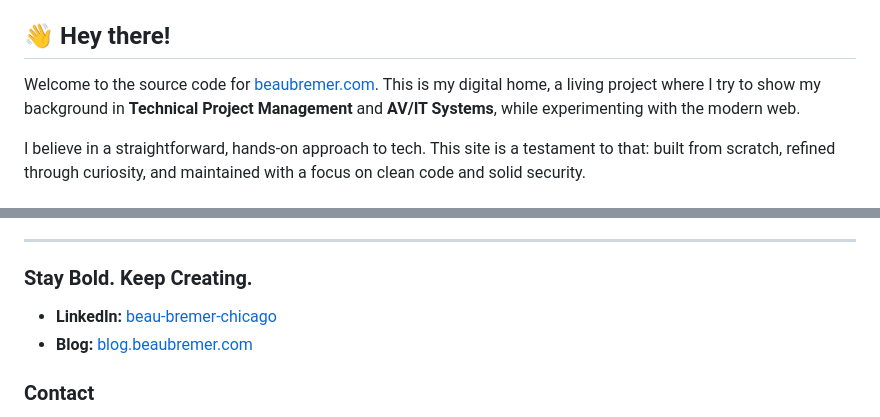
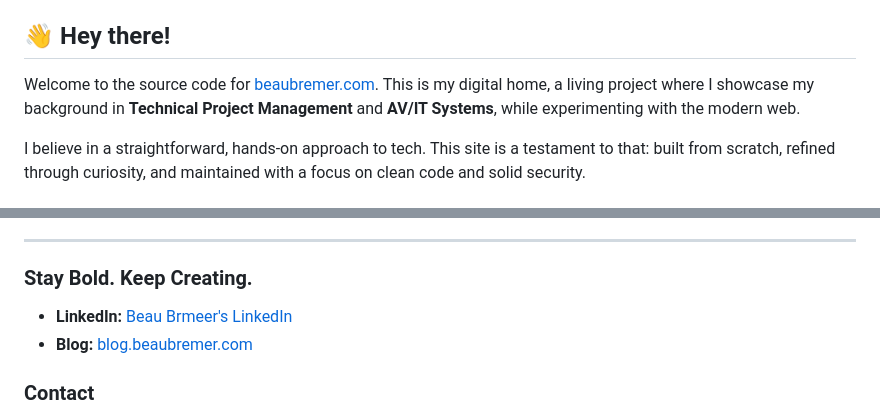
Before and after one commit to KnowOneActual/BB_Website, a Markdown page: README.md, 2 parts joined by grey strips. Rendered like a GitHub page.

Commit message:
clore: clean up on README.md

```diff
--- a/README.md
+++ b/README.md
@@ -13,7 +13,7 @@
 ![License](https://img.shields.io/badge/License-MIT-yellow.svg)
 
 ## 👋 Hey there!
-Welcome to the source code for [beaubremer.com](https://beaubremer.com/). This is my digital home, a living project where I try to show my background in **Technical Project Management** and **AV/IT Systems**, while experimenting with the modern web.
+Welcome to the source code for [beaubremer.com](https://beaubremer.com/). This is my digital home, a living project where I showcase my background in **Technical Project Management** and **AV/IT Systems**, while experimenting with the modern web.
 
 I believe in a straightforward, hands-on approach to tech. This site is a testament to that: built from scratch, refined through curiosity, and maintained with a focus on clean code and solid security.
 
@@ -48,7 +48,7 @@ If you're curious about the "why" behind the "what," check out:
 ---
 
 ### Stay Bold. Keep Creating.
-*   **LinkedIn:** [beau-bremer-chicago](https://www.linkedin.com/in/beau-bremer-chicago/)
+*   **LinkedIn:** [Beau Brmeer's LinkedIn](https://www.linkedin.com/in/beau-bremer-chicago/)
 *   **Blog:** [blog.beaubremer.com](https://blog.beaubremer.com/)
 
 ### Contact
```
